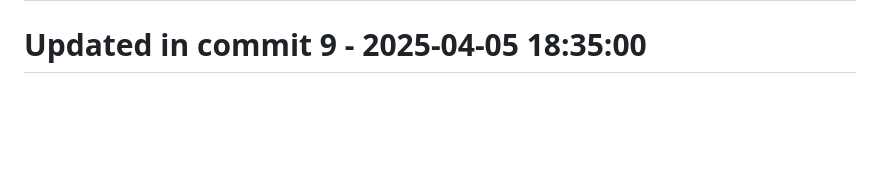
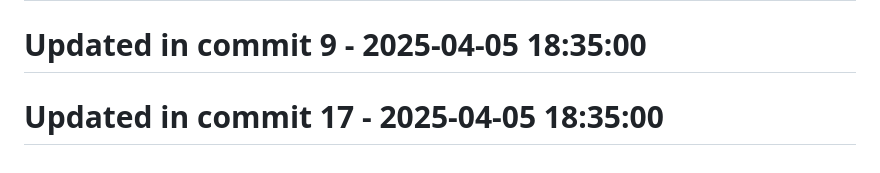
Before and after one commit to llamasearchai/llamasearch-pdf, a Markdown page: README.md, the part around the change. Drawn GitHub-style; blank space fills up the shorter version.

Commit message:
docs: Improve documentation for README

```diff
--- a/README.md
+++ b/README.md
@@ -303,3 +303,5 @@ MIT
 # Updated in commit 1 - 2025-04-05 18:34:59
 
 # Updated in commit 9 - 2025-04-05 18:35:00
+
+# Updated in commit 17 - 2025-04-05 18:35:00
```
